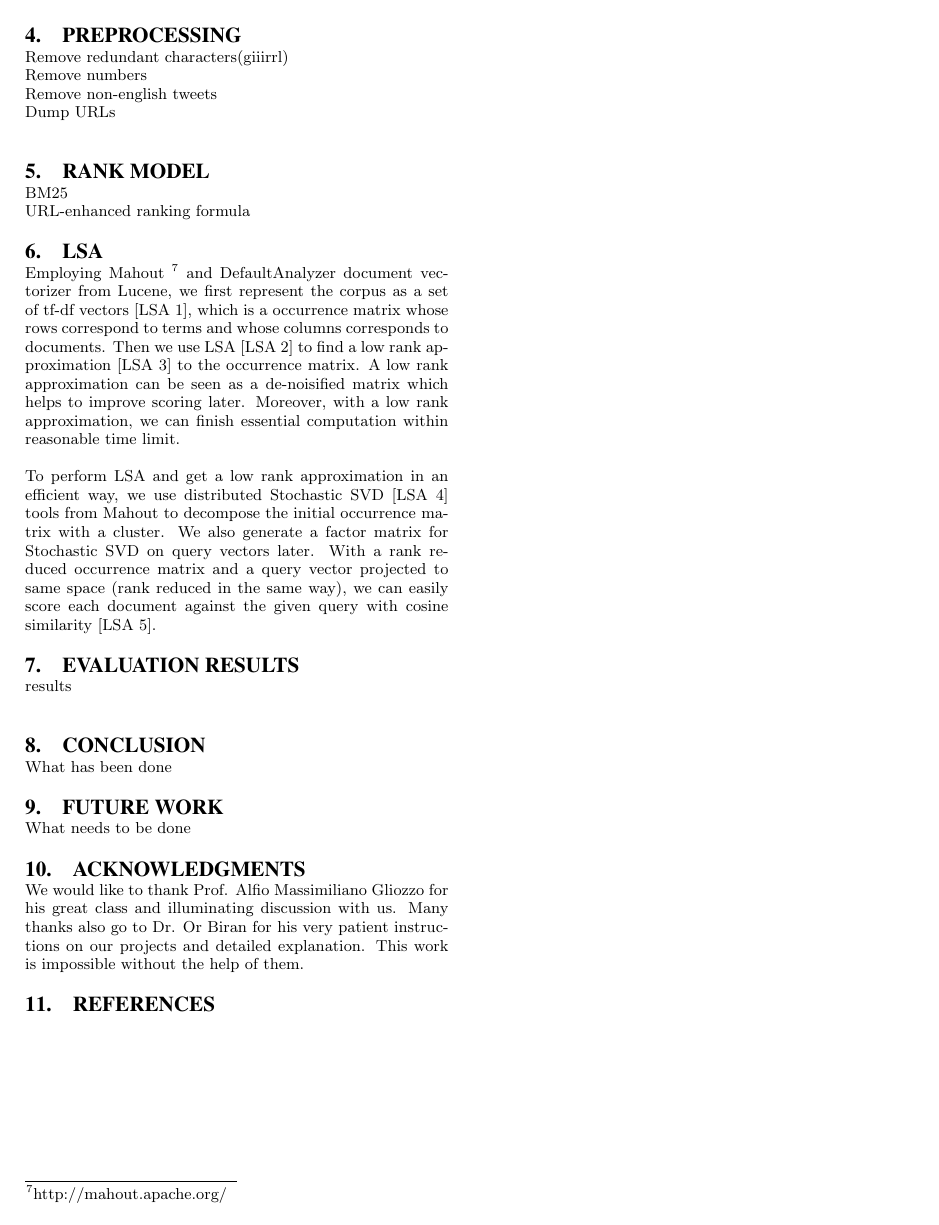
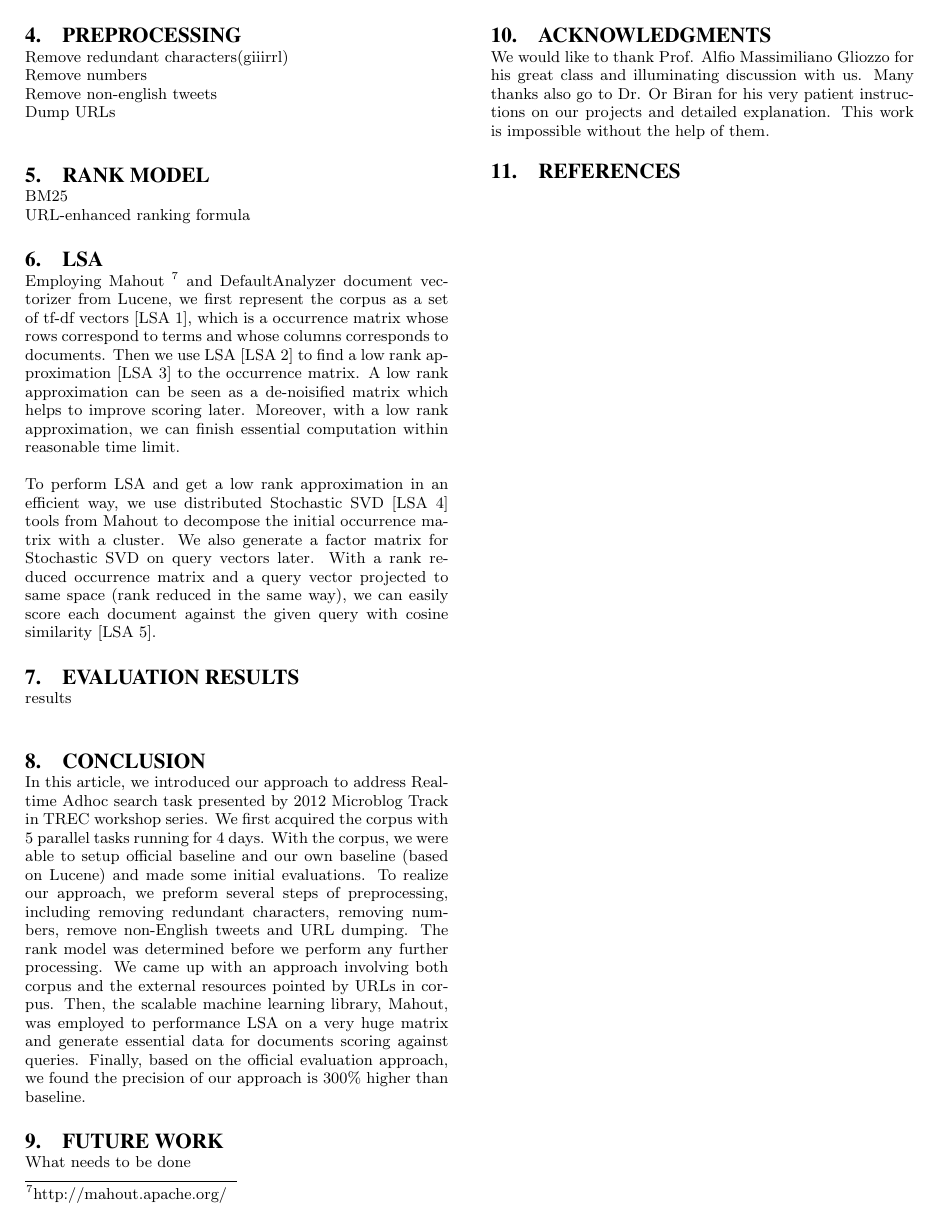
Before and after one commit to qiao-y/twitter-semantic-search, a LaTeX paper (search-pipeline/doc/watson13.tex): page 2 of 2. Compiled offline with pdfLaTeX.

Commit message:
Added conclusion section into report

```diff
--- a/search-pipeline/doc/watson13.tex
+++ b/search-pipeline/doc/watson13.tex
@@ -64,7 +64,7 @@ To perform LSA and get a low rank approximation in an efficient way, we use dist
 results\\
 
 \section{Conclusion}
-What has been done
+In this article, we introduced our approach to address Real-time Adhoc search task presented by 2012 Microblog Track in TREC workshop series. We first acquired the corpus with 5 parallel tasks running for 4 days. With the corpus, we were able to setup official baseline and our own baseline (based on Lucene) and made some initial evaluations. To realize our approach, we preform several steps of preprocessing, including removing redundant characters, removing numbers, remove non-English tweets and URL dumping. The rank model was determined before we perform any further processing. We came up with an approach involving both corpus and the external resources pointed by URLs in corpus. Then, the scalable machine learning library, Mahout, was employed to performance LSA on a very huge matrix and generate essential data for documents scoring against queries. Finally, based on the official evaluation approach, we found the precision of our approach is 300\% higher than baseline.
 
 \section{Future work}
 What needs to be done
```
